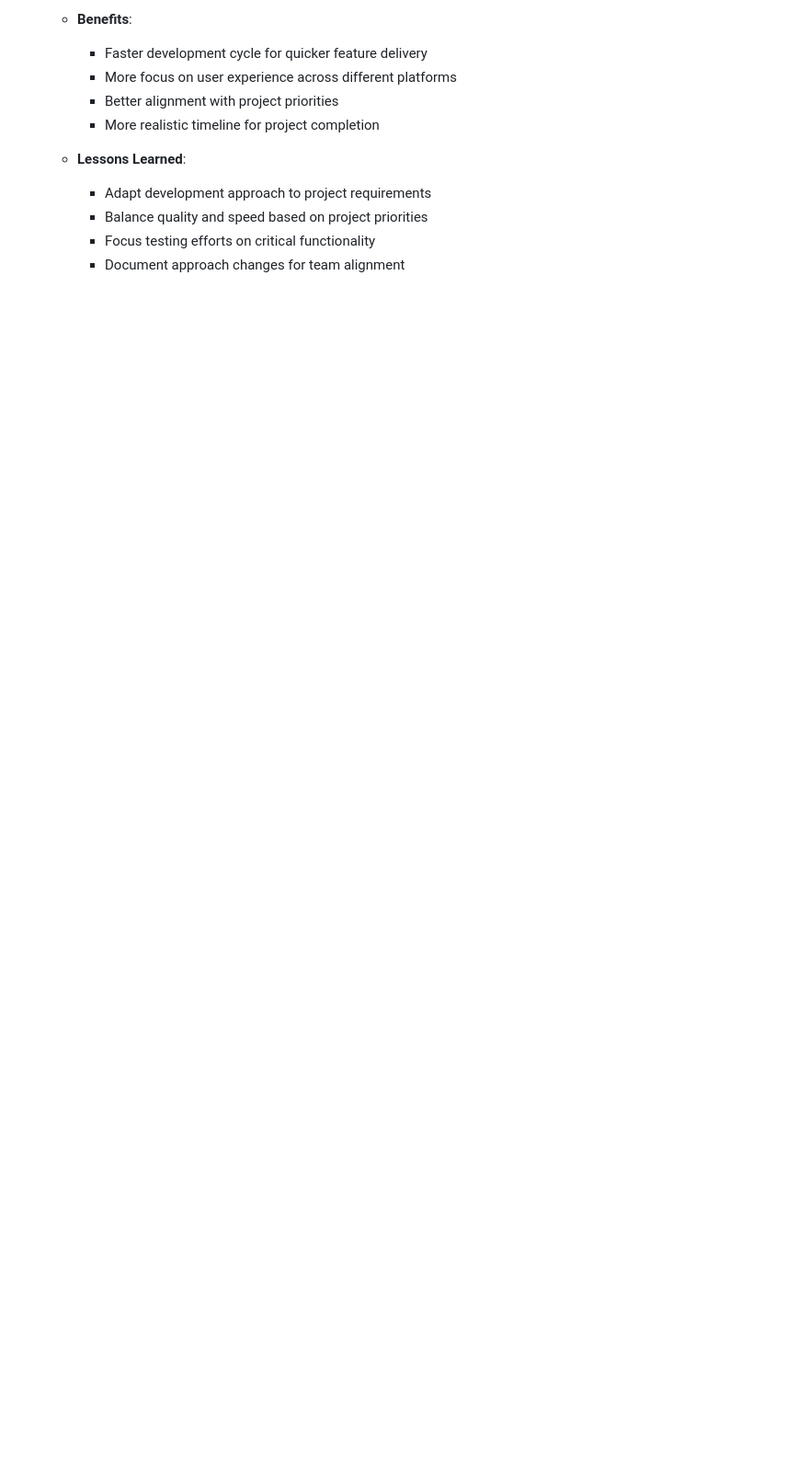
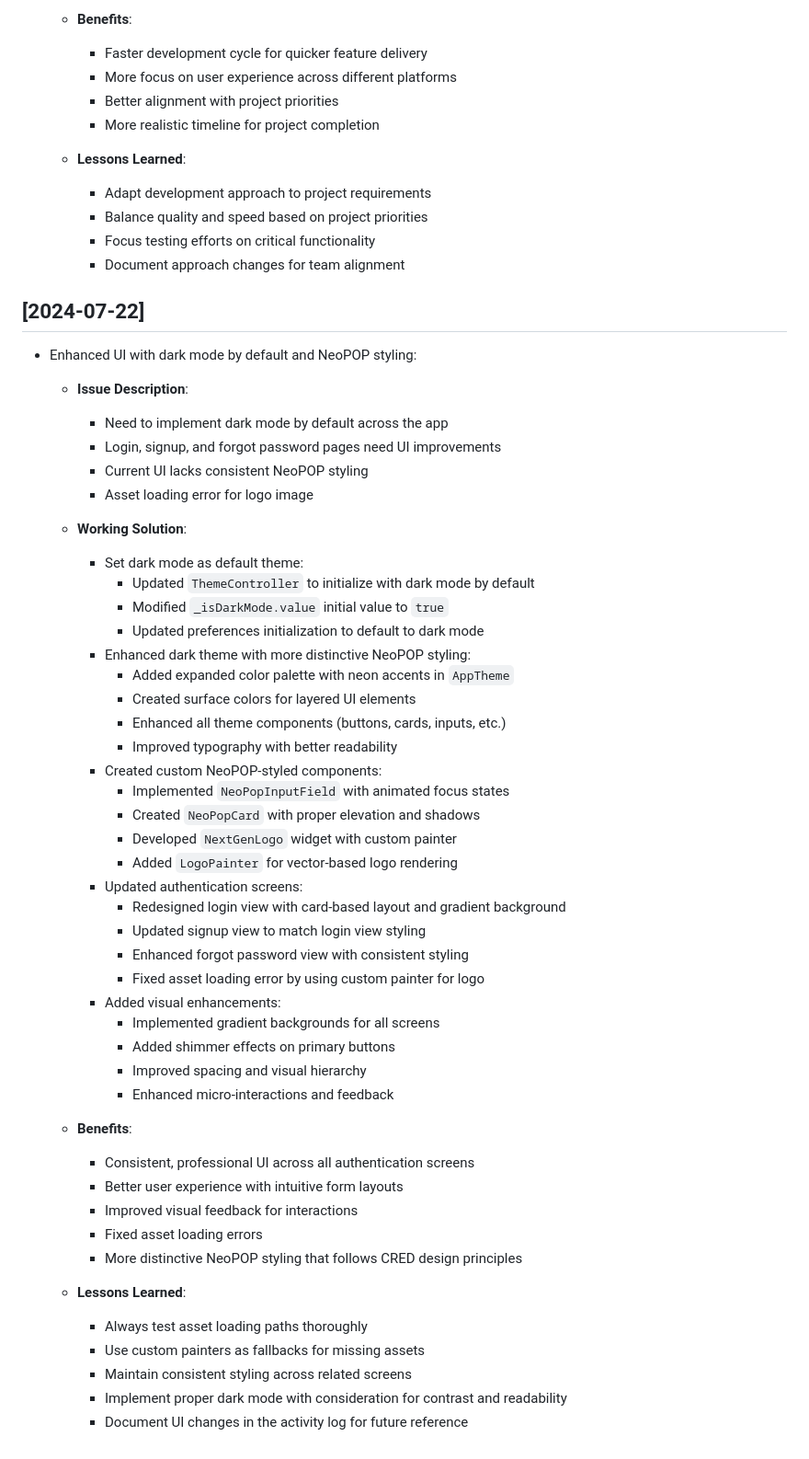
Before and after one commit to sakshamsri4/next_gen_udyam, a Markdown page: docs/activity_log.md, the part around the change. Shown at 92% size. GitHub-like rendering; blank space fills up the shorter version.

Commit message:
docs: update activity log with UI enhancement details

```diff
--- a/docs/activity_log.md
+++ b/docs/activity_log.md
@@ -293,3 +293,51 @@
     - Balance quality and speed based on project priorities
     - Focus testing efforts on critical functionality
     - Document approach changes for team alignment
+
+## [2024-07-22]
+- Enhanced UI with dark mode by default and NeoPOP styling:
+  - **Issue Description**:
+    - Need to implement dark mode by default across the app
+    - Login, signup, and forgot password pages need UI improvements
+    - Current UI lacks consistent NeoPOP styling
+    - Asset loading error for logo image
+
+  - **Working Solution**:
+    - Set dark mode as default theme:
+      - Updated `ThemeController` to initialize with dark mode by default
+      - Modified `_isDarkMode.value` initial value to `true`
+      - Updated preferences initialization to default to dark mode
+    - Enhanced dark theme with more distinctive NeoPOP styling:
+      - Added expanded color palette with neon accents in `AppTheme`
+      - Created surface colors for layered UI elements
+      - Enhanced all theme components (buttons, cards, inputs, etc.)
+      - Improved typography with better readability
+    - Created custom NeoPOP-styled components:
+      - Implemented `NeoPopInputField` with animated focus states
+      - Created `NeoPopCard` with proper elevation and shadows
+      - Developed `NextGenLogo` widget with custom painter
+      - Added `LogoPainter` for vector-based logo rendering
+    - Updated authentication screens:
+      - Redesigned login view with card-based layout and gradient background
+      - Updated signup view to match login view styling
+      - Enhanced forgot password view with consistent styling
+      - Fixed asset loading error by using custom painter for logo
+    - Added visual enhancements:
+      - Implemented gradient backgrounds for all screens
+      - Added shimmer effects on primary buttons
+      - Improved spacing and visual hierarchy
+      - Enhanced micro-interactions and feedback
+
+  - **Benefits**:
+    - Consistent, professional UI across all authentication screens
+    - Better user experience with intuitive form layouts
+    - Improved visual feedback for interactions
+    - Fixed asset loading errors
+    - More distinctive NeoPOP styling that follows CRED design principles
+
+  - **Lessons Learned**:
+    - Always test asset loading paths thoroughly
+    - Use custom painters as fallbacks for missing assets
+    - Maintain consistent styling across related screens
+    - Implement proper dark mode with consideration for contrast and readability
+    - Document UI changes in the activity log for future reference
```
